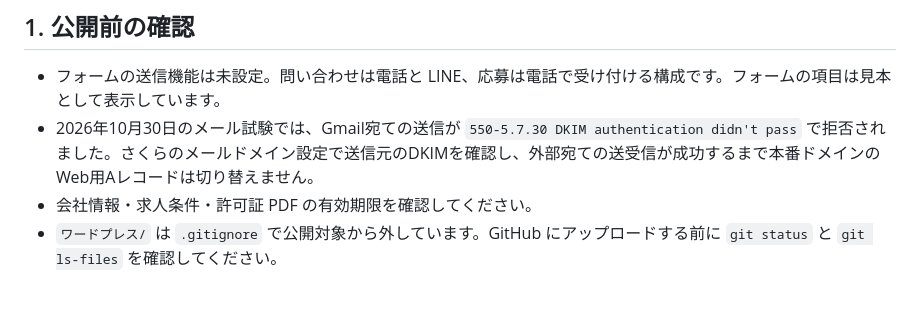
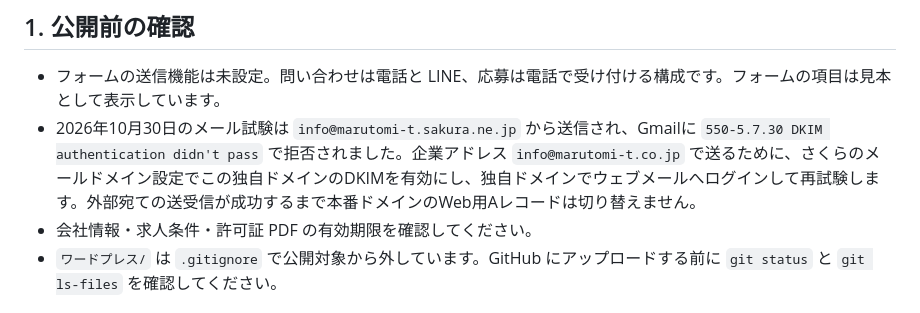
Before and after one commit to Kanayama-T/Kanayama-T.github.io, a Markdown page: DEPLOY.md, the part around the change. Rendered like a GitHub page.

Commit message:
Clarify mail sender domain and DKIM test plan

```diff
--- a/DEPLOY.md
+++ b/DEPLOY.md
@@ -5,7 +5,7 @@
 ## 1. 公開前の確認
 
 - フォームの送信機能は未設定。問い合わせは電話と LINE、応募は電話で受け付ける構成です。フォームの項目は見本として表示しています。
-- 2026年10月30日のメール試験では、Gmail宛ての送信が `550-5.7.30 DKIM authentication didn't pass` で拒否されました。さくらのメールドメイン設定で送信元のDKIMを確認し、外部宛ての送受信が成功するまで本番ドメインのWeb用Aレコードは切り替えません。
+- 2026年10月30日のメール試験は `info@marutomi-t.sakura.ne.jp` から送信され、Gmailに `550-5.7.30 DKIM authentication didn't pass` で拒否されました。企業アドレス `info@marutomi-t.co.jp` で送るために、さくらのメールドメイン設定でこの独自ドメインのDKIMを有効にし、独自ドメインでウェブメールへログインして再試験します。外部宛ての送受信が成功するまで本番ドメインのWeb用Aレコードは切り替えません。
 - 会社情報・求人条件・許可証 PDF の有効期限を確認してください。
 - `ワードプレス/` は `.gitignore` で公開対象から外しています。GitHub にアップロードする前に `git status` と `git ls-files` を確認してください。
 
```
